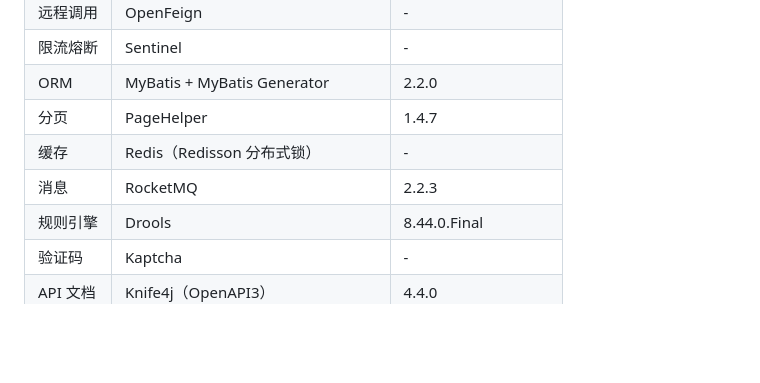
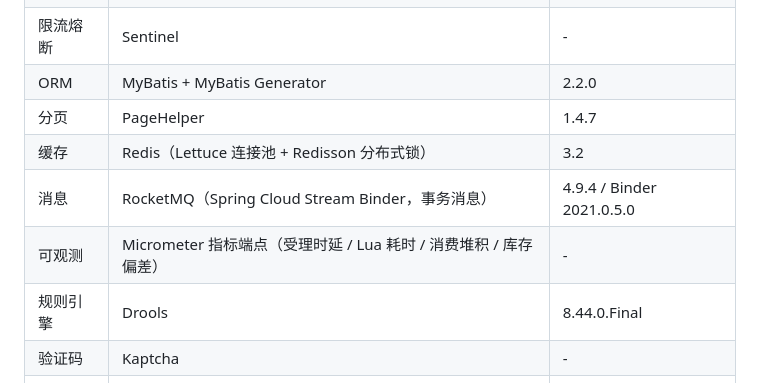
Before and after one commit to 25417926/train-demo, a Markdown page: README.md, the part around one of its changes. Drawn GitHub-style; blank space fills up the shorter version.

```diff
--- a/README.md
+++ b/README.md
@@ -32,8 +32,9 @@ train-demo
 | 限流熔断 | Sentinel | - |
 | ORM | MyBatis + MyBatis Generator | 2.2.0 |
 | 分页 | PageHelper | 1.4.7 |
-| 缓存 | Redis（Redisson 分布式锁） | - |
-| 消息 | RocketMQ | 2.2.3 |
+| 缓存 | Redis（Lettuce 连接池 + Redisson 分布式锁） | 3.2 |
+| 消息 | RocketMQ（Spring Cloud Stream Binder，事务消息） | 4.9.4 / Binder 2021.0.5.0 |
+| 可观测 | Micrometer 指标端点（受理时延 / Lua 耗时 / 消费堆积 / 库存偏差） | - |
 | 规则引擎 | Drools | 8.44.0.Final |
 | 验证码 | Kaptcha | - |
 | API 文档 | Knife4j（OpenAPI3） | 4.4.0 |
```
Also changed, not shown: other parts of README.md (+64 -5 lines), docs/AI客服接入方案.md (added, +199 -0 lines), docs/容量-I19.md (added, +182 -0 lines).
